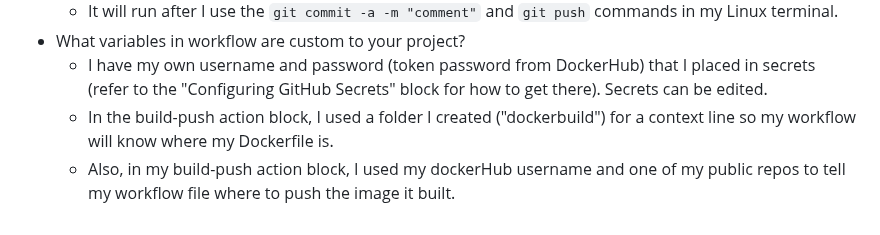
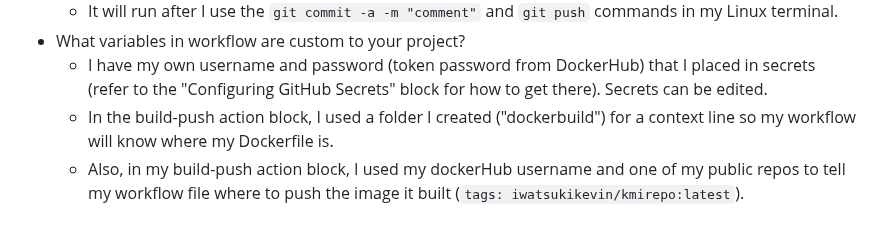
Before and after one commit to WSU-kduncan/3120-cicd-iwatsukikevin, a Markdown page: README-CI.md, the part around the change. GitHub-like rendering.

```diff
--- a/README-CI.md
+++ b/README-CI.md
@@ -64,4 +64,4 @@
 - What variables in workflow are custom to your project?
   - I have my own username and password (token password from DockerHub) that I placed in secrets (refer to the "Configuring GitHub Secrets" block for how to get there). Secrets can be edited.
   - In the build-push action block, I used a folder I created ("dockerbuild") for a context line so my workflow will know where my Dockerfile is.
-  - Also, in my build-push action block, I used my dockerHub username and one of my public repos to tell my workflow file where to push the image it built.
+  - Also, in my build-push action block, I used my dockerHub username and one of my public repos to tell my workflow file where to push the image it built (`tags: iwatsukikevin/kmirepo:latest`).
```
